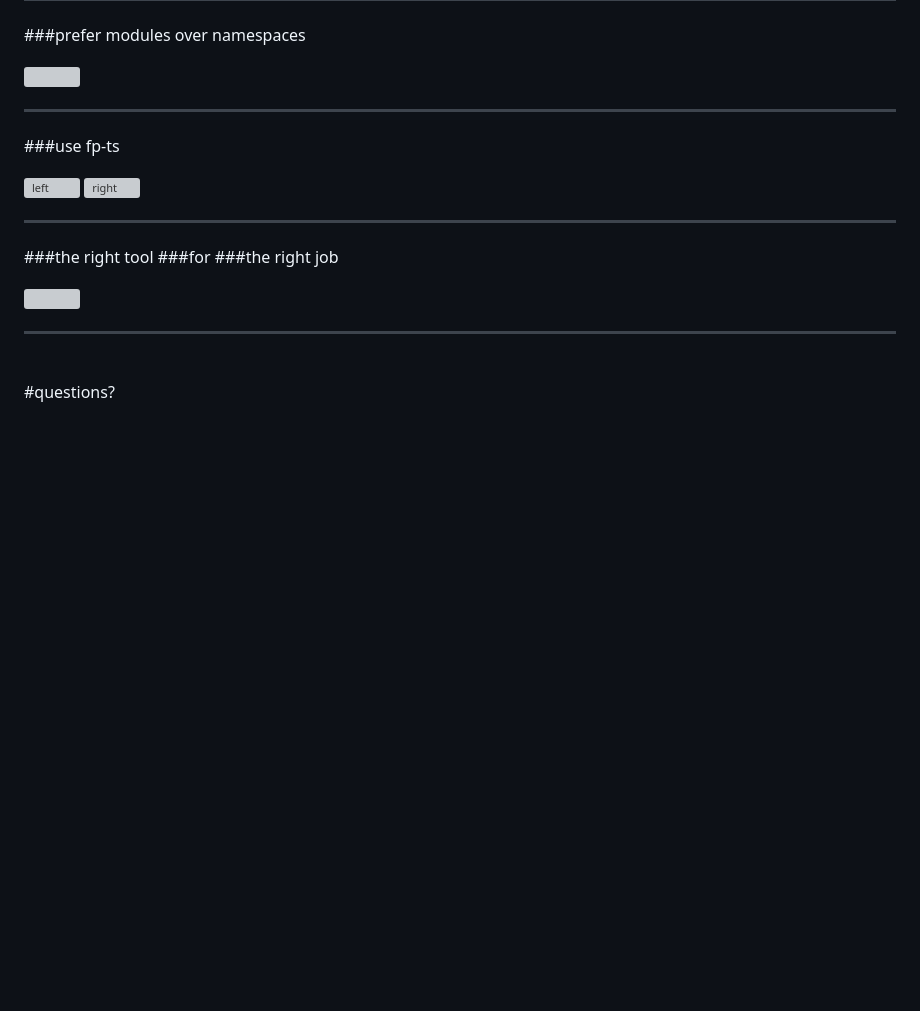
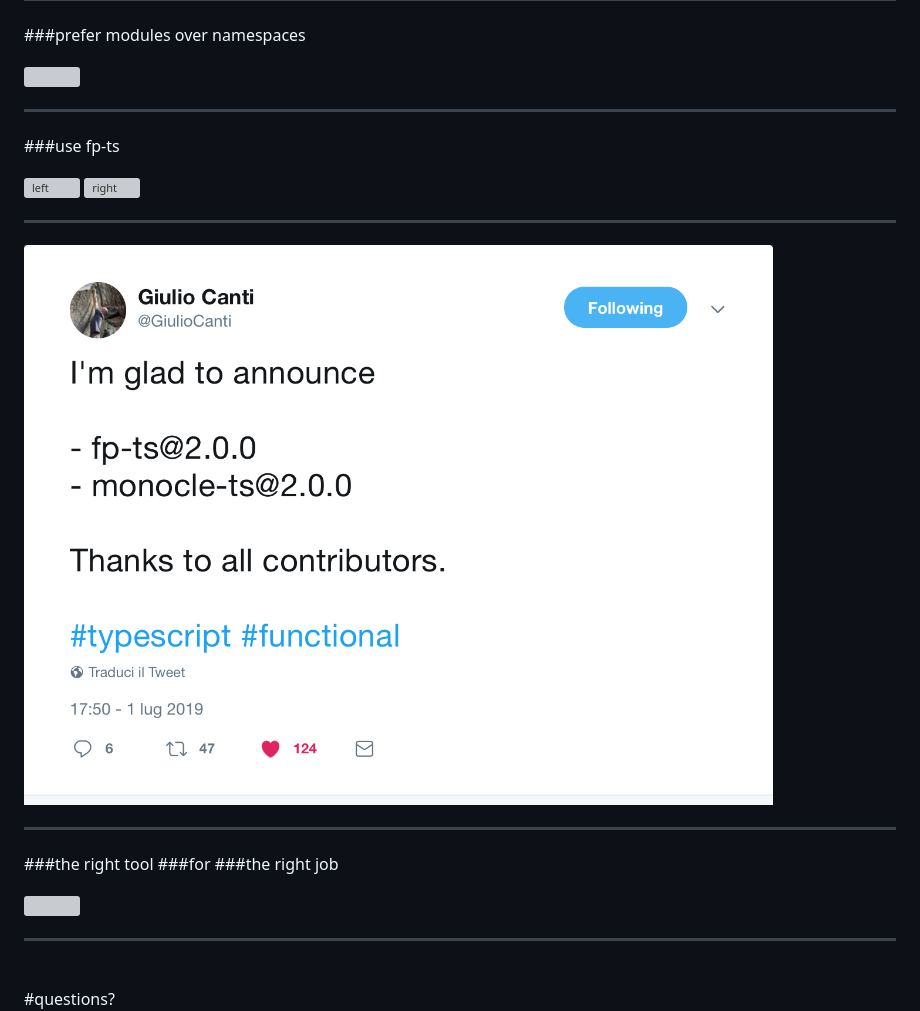
Before and after one commit to rucka/workingsoftware2019, a Markdown page: slides/slides.md, the part around the change. Drawn GitHub-style; pictures changed too: slides/assets/fpts3.png (added); blank space fills up the shorter version; grey boxes are pictures that could not be loaded.

Commit message:
add slide

```diff
--- a/slides/slides.md
+++ b/slides/slides.md
@@ -406,6 +406,10 @@ var result = rows.SelectMany(r =>
 
 ---
 
+![fit](assets/fpts3.png)
+
+---
+
 ###the right tool
 ###for
 ###the right job
```
